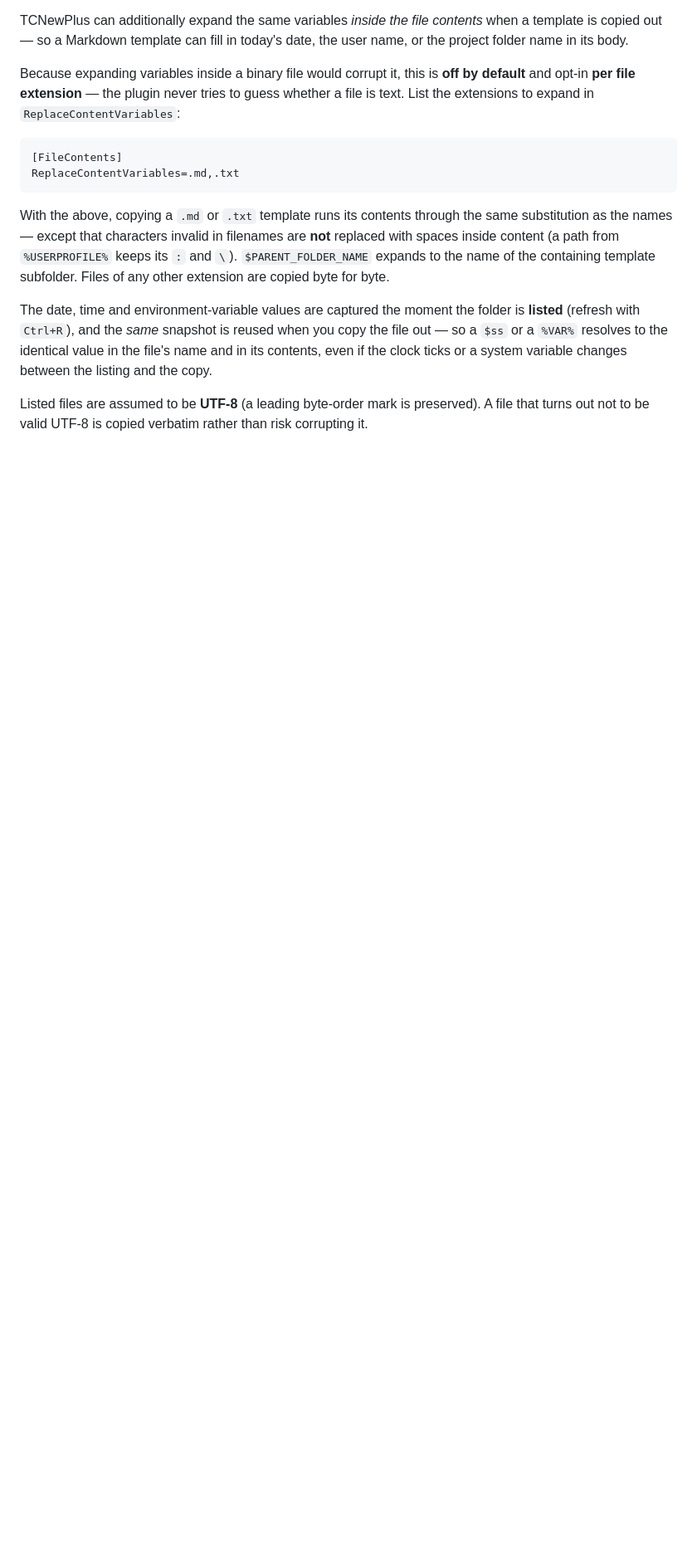
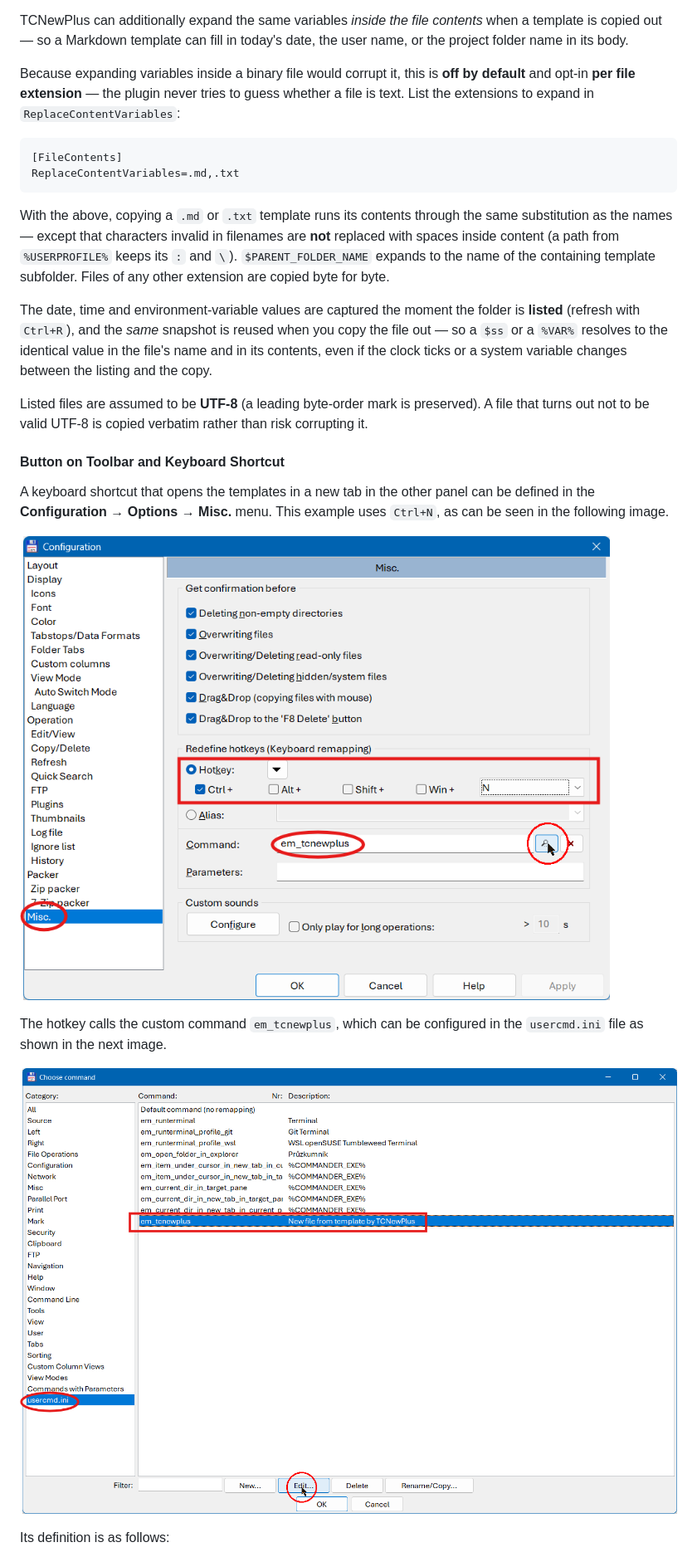
Before and after one commit to michal-ruzicka/TCNewPlus, a Markdown page: README.md, the part around one of its changes. Shown at 83% size. GitHub-like rendering; pictures changed too: doc/command-definition.png (added), doc/hotkey-assignment.png (added); blank space fills up the shorter version.

Commit message:
Add screenshots and tips on configuration

```diff
--- a/README.md
+++ b/README.md
@@ -348,3 +350,18 @@ Listed files are assumed to be **UTF-8** (a leading byte-order mark is
 preserved). A file that turns out not to be valid UTF-8 is copied verbatim
 rather than risk corrupting it.
 
+#### Button on Toolbar and Keyboard Shortcut
+
+A keyboard shortcut that opens the templates in a new tab in the other panel
+can be defined in the **Configuration → Options → Misc.** menu. This example
+uses `Ctrl+N`, as can be seen in the following image.
+
+![TCNewPlus `Ctrl+N` hotkey assignment](doc/hotkey-assignment.png)
+
+The hotkey calls the custom command `em_tcnewplus`, which can be configured in
+the `usercmd.ini` file as shown in the next image.
+
+![Custom `em_tcnewplus` command in `usercmd.ini`](doc/command-definition.png)
+
+Its definition is as follows:
+
```
Also changed, not shown: other parts of README.md (+22 -3 lines), doc/command-parameters.png (added), doc/toolbar-button.png (added), 1 other file.
